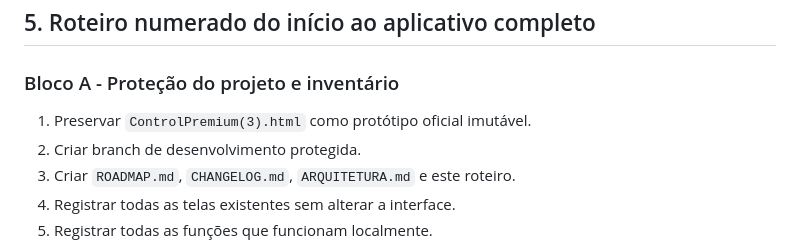
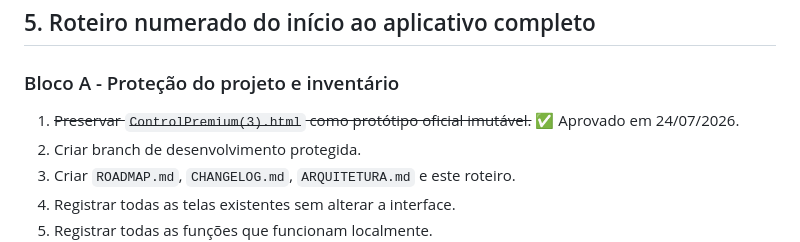
Before and after one commit to vitinhuss18-art/control-premium, a Markdown page: docs/ROTEIRO_EXECUCAO_CONTROL_PREMIUM.md, the part around the change. Drawn GitHub-style.

Commit message:
docs: mark step 1 as approved

```diff
--- a/docs/ROTEIRO_EXECUCAO_CONTROL_PREMIUM.md
+++ b/docs/ROTEIRO_EXECUCAO_CONTROL_PREMIUM.md
@@ -69,7 +69,7 @@ Uma etapa somente estará concluída quando:
 
 ### Bloco A - Proteção do projeto e inventário
 
-1. Preservar `ControlPremium(3).html` como protótipo oficial imutável.
+1. ~~Preservar `ControlPremium(3).html` como protótipo oficial imutável.~~ ✅ Aprovado em 24/07/2026.
 2. Criar branch de desenvolvimento protegida.
 3. Criar `ROADMAP.md`, `CHANGELOG.md`, `ARQUITETURA.md` e este roteiro.
 4. Registrar todas as telas existentes sem alterar a interface.
```
